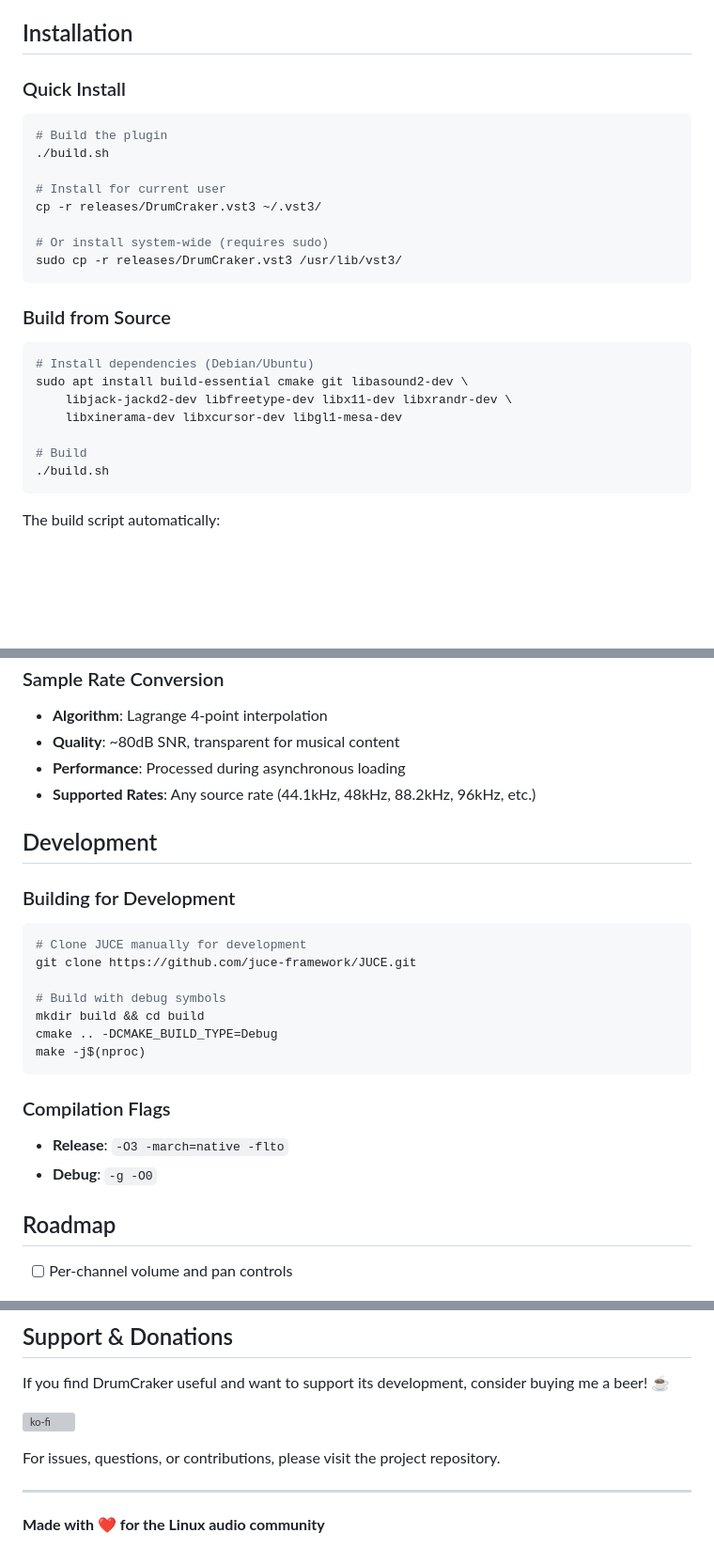
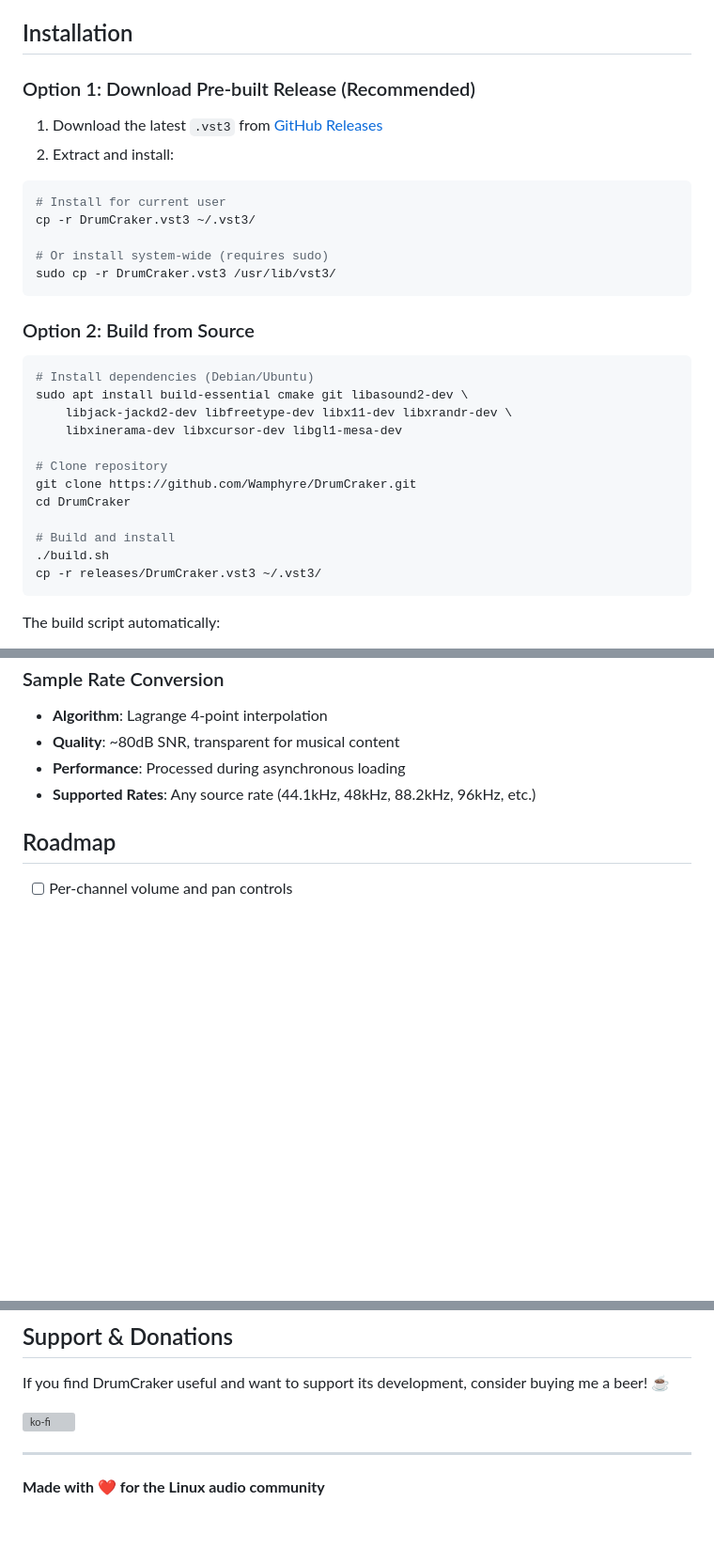
Before and after one commit to vizicist/DrumCraker, a Markdown page: README.md, 3 parts joined by grey strips. Shown: that part at 94% size. Drawn GitHub-style; blank space fills up the shorter version; grey boxes are pictures that could not be loaded.

````diff
--- a/README.md
+++ b/README.md
@@ -57,20 +57,20 @@ DrumCraker adds natural human feel to MIDI performances, working with both fixed
 
 ## Installation
 
-### Quick Install
+### Option 1: Download Pre-built Release (Recommended)
+
+1. Download the latest `.vst3` from [GitHub Releases](https://github.com/Wamphyre/DrumCraker/releases)
+2. Extract and install:
 
 ```bash
-# Build the plugin
-./build.sh
-
 # Install for current user
-cp -r releases/DrumCraker.vst3 ~/.vst3/
+cp -r DrumCraker.vst3 ~/.vst3/
 
 # Or install system-wide (requires sudo)
-sudo cp -r releases/DrumCraker.vst3 /usr/lib/vst3/
+sudo cp -r DrumCraker.vst3 /usr/lib/vst3/
 ```
 
-### Build from Source
+### Option 2: Build from Source
 
 ```bash
 # Install dependencies (Debian/Ubuntu)
@@ -78,8 +78,13 @@ sudo apt install build-essential cmake git libasound2-dev \
     libjack-jackd2-dev libfreetype-dev libx11-dev libxrandr-dev \
     libxinerama-dev libxcursor-dev libgl1-mesa-dev
 
-# Build
+# Clone repository
+git clone https://github.com/Wamphyre/DrumCraker.git
+cd DrumCraker
+
+# Build and install
 ./build.sh
+cp -r releases/DrumCraker.vst3 ~/.vst3/
 ```
 
 The build script automatically:
@@ -178,25 +183,6 @@ Popular kits include:
 - **Performance**: Processed during asynchronous loading
 - **Supported Rates**: Any source rate (44.1kHz, 48kHz, 88.2kHz, 96kHz, etc.)
 
-## Development
-
-### Building for Development
-
-```bash
-# Clone JUCE manually for development
-git clone https://github.com/juce-framework/JUCE.git
-
-# Build with debug symbols
-mkdir build && cd build
-cmake .. -DCMAKE_BUILD_TYPE=Debug
-make -j$(nproc)
-```
-
-### Compilation Flags
-
-- **Release**: `-O3 -march=native -flto`
-- **Debug**: `-g -O0`
-
 ## Roadmap
 
 - [ ] Per-channel volume and pan controls
@@ -213,8 +199,6 @@ If you find DrumCraker useful and want to support its development, consider buyi
 
 [![ko-fi](https://ko-fi.com/img/githubbutton_sm.svg)](https://ko-fi.com/wamphyre94078)
 
-For issues, questions, or contributions, please visit the project repository.
-
 ---
 
 **Made with ❤️ for the Linux audio community**
````
